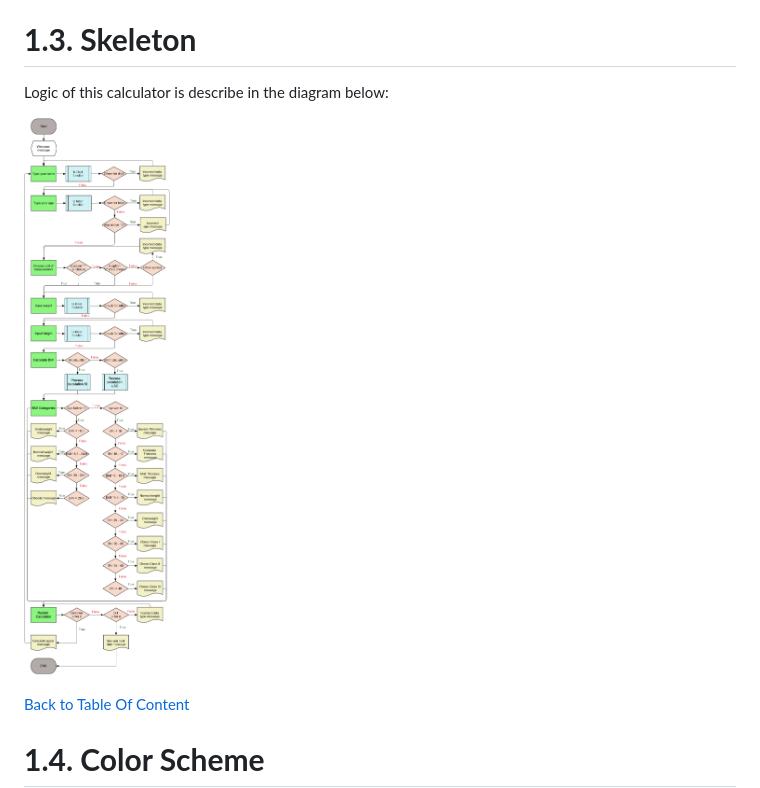
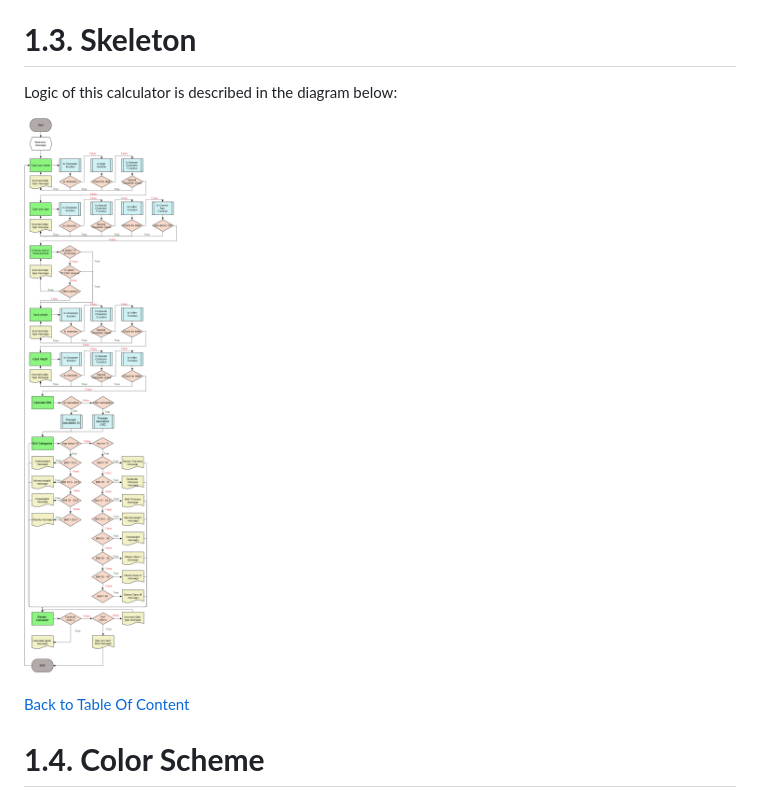
Before and after one commit to kamil-kw/bmi-calculator, a Markdown page: README.md, the part around the change. Rendered like a GitHub page; pictures changed too: images_readme/flow.png (deleted), images_readme/flow_final.png (added).

Commit message:
Final update of readme file

```diff
--- a/README.md
+++ b/README.md
@@ -166,9 +166,9 @@ Calculations are perform using two types of measurement units:
 
 # **1.3. Skeleton**
 
-Logic of this calculator is describe in the diagram below:
+Logic of this calculator is described in the diagram below:
 
-![flow](images_readme/flow.png)
+![flow](images_readme/flow_final.png)
 
 [Back to Table Of Content](#tableOfContents)
 
```
